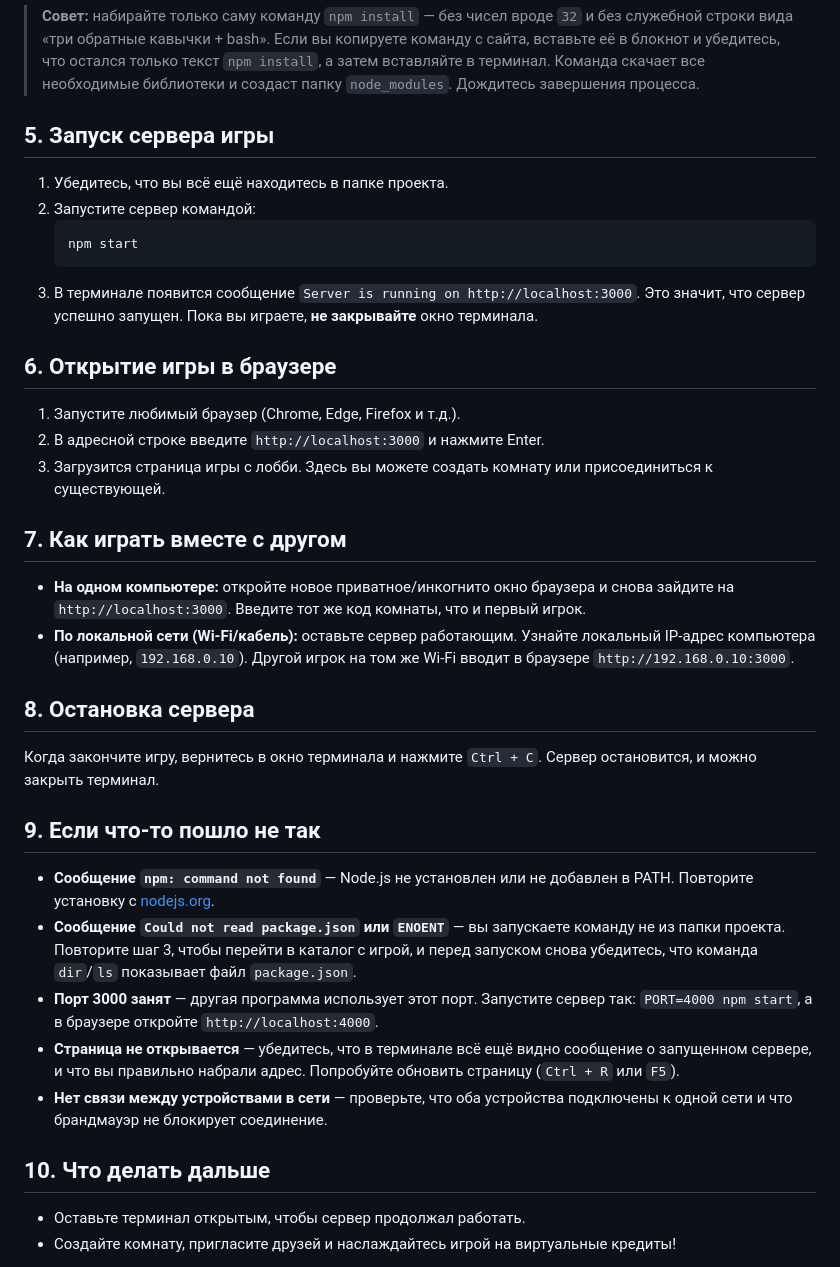
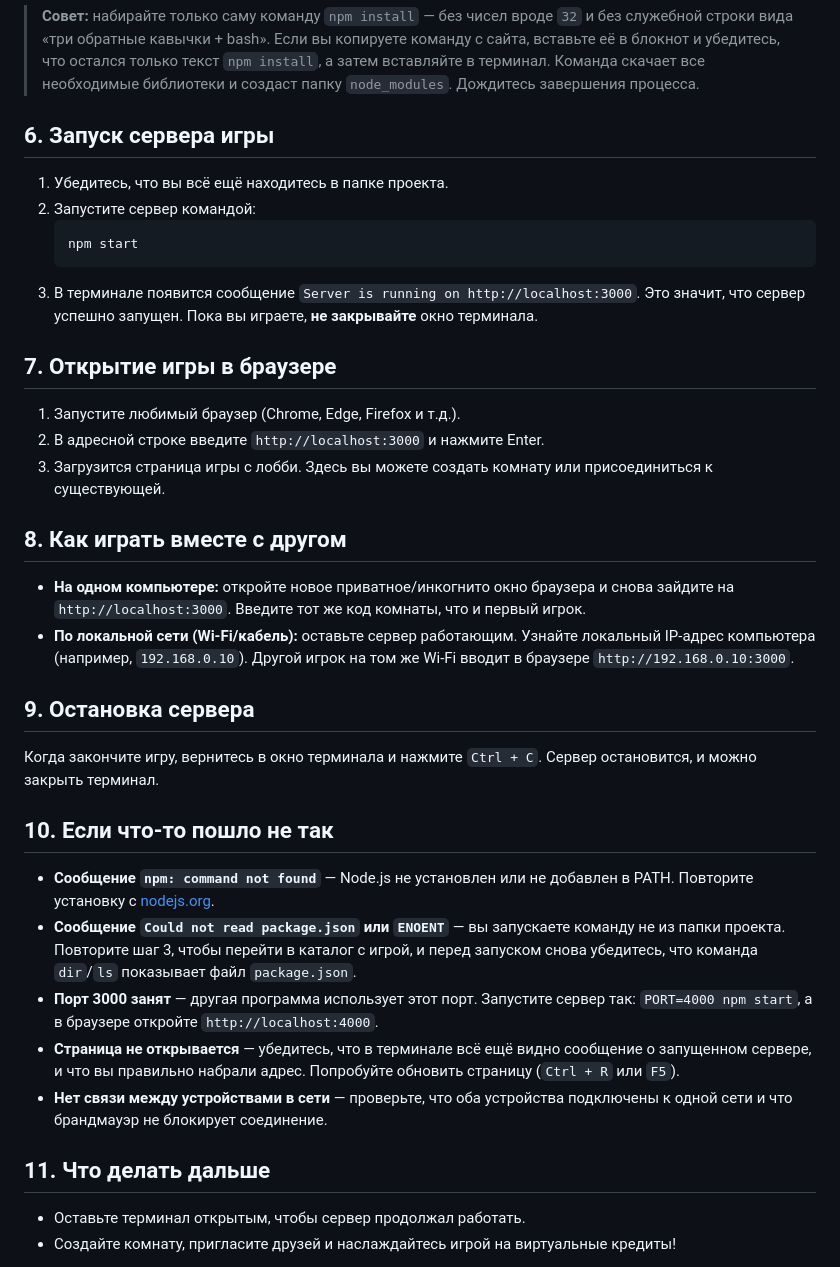
Before and after one commit to protocolmich19-max/integro, a Markdown page: README.md, the part around the change printed below. Drawn GitHub-style.

````diff
--- a/README.md
+++ b/README.md
@@ -41,7 +57,7 @@ npm install
 > **Совет:** набирайте только саму команду `npm install` — без чисел вроде `32` и без служебной строки вида «три обратные кавычки + bash». Если вы копируете команду с сайта, вставьте её в блокнот и убедитесь, что остался только текст `npm install`, а затем вставляйте в терминал.
 Команда скачает все необходимые библиотеки и создаст папку `node_modules`. Дождитесь завершения процесса.
 
-## 5. Запуск сервера игры
+## 6. Запуск сервера игры
 
 1. Убедитесь, что вы всё ещё находитесь в папке проекта.
 2. Запустите сервер командой:
@@ -50,22 +66,22 @@ npm install
    ```
 3. В терминале появится сообщение `Server is running on http://localhost:3000`. Это значит, что сервер успешно запущен. Пока вы играете, **не закрывайте** окно терминала.
 
-## 6. Открытие игры в браузере
+## 7. Открытие игры в браузере
 
 1. Запустите любимый браузер (Chrome, Edge, Firefox и т.д.).
 2. В адресной строке введите `http://localhost:3000` и нажмите Enter.
 3. Загрузится страница игры с лобби. Здесь вы можете создать комнату или присоединиться к существующей.
 
-## 7. Как играть вместе с другом
+## 8. Как играть вместе с другом
 
 - **На одном компьютере:** откройте новое приватное/инкогнито окно браузера и снова зайдите на `http://localhost:3000`. Введите тот же код комнаты, что и первый игрок.
 - **По локальной сети (Wi‑Fi/кабель):** оставьте сервер работающим. Узнайте локальный IP‑адрес компьютера (например, `192.168.0.10`). Другой игрок на том же Wi‑Fi вводит в браузере `http://192.168.0.10:3000`.
 
-## 8. Остановка сервера
+## 9. Остановка сервера
 
 Когда закончите игру, вернитесь в окно терминала и нажмите `Ctrl + C`. Сервер остановится, и можно закрыть терминал.
 
-## 9. Если что-то пошло не так
+## 10. Если что-то пошло не так
 
 - **Сообщение `npm: command not found`** — Node.js не установлен или не добавлен в PATH. Повторите установку с [nodejs.org](https://nodejs.org/).
 - **Сообщение `Could not read package.json` или `ENOENT`** — вы запускаете команду не из папки проекта. Повторите шаг 3, чтобы перейти в каталог с игрой, и перед запуском снова убедитесь, что команда `dir`/`ls` показывает файл `package.json`.
@@ -73,7 +89,7 @@ npm install
 - **Страница не открывается** — убедитесь, что в терминале всё ещё видно сообщение о запущенном сервере, и что вы правильно набрали адрес. Попробуйте обновить страницу (`Ctrl + R` или `F5`).
 - **Нет связи между устройствами в сети** — проверьте, что оба устройства подключены к одной сети и что брандмауэр не блокирует соединение.
 
-## 10. Что делать дальше
+## 11. Что делать дальше
 
 - Оставьте терминал открытым, чтобы сервер продолжал работать.
 - Создайте комнату, пригласите друзей и наслаждайтесь игрой на виртуальные кредиты!
````
Also changed, not shown: other parts of README.md (+17 -1 lines).
